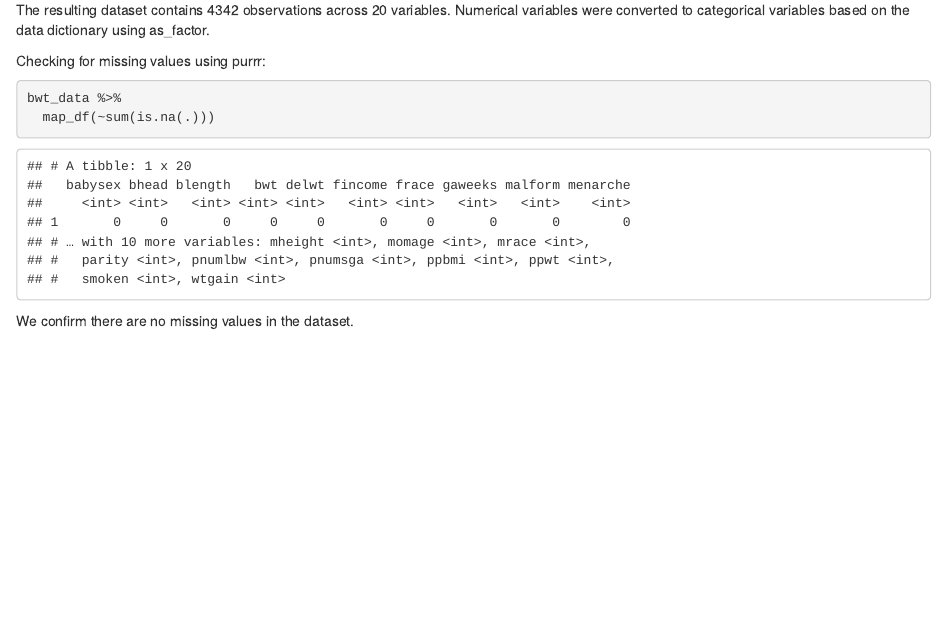
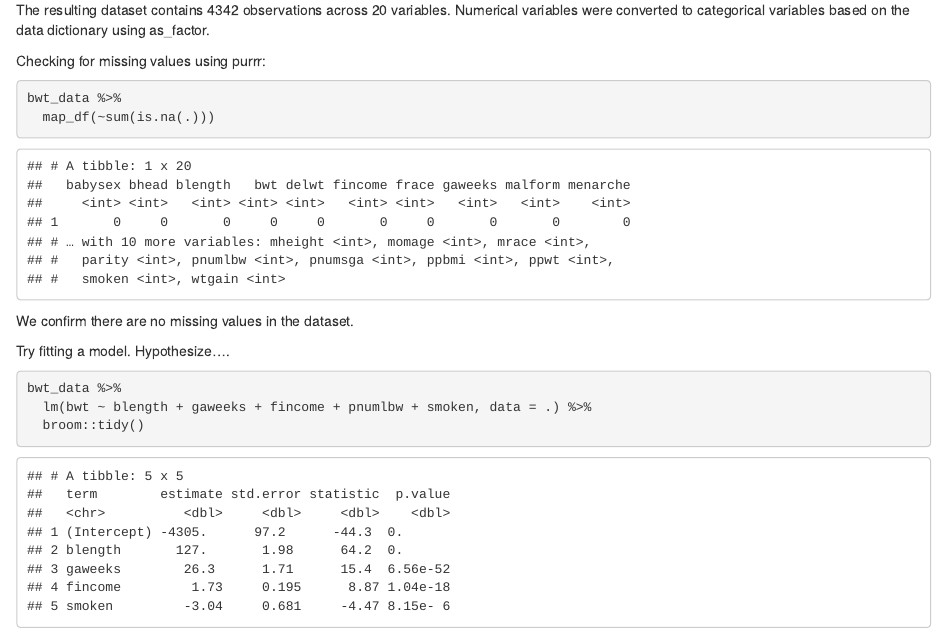
Before and after one commit to ativarovsky/p8105_hw6_at3343, an R Markdown document (p8105_hw5_at3343.Rmd): the page in a window 1100 px wide, from 1160 px down. The pictures show the output file p8105_hw5_at3343.html that the author committed with the source, opened offline.

Commit message:
fit initial linear model for #1

````diff
--- a/p8105_hw5_at3343.Rmd
+++ b/p8105_hw5_at3343.Rmd
@@ -51,3 +51,12 @@ bwt_data %>%
 ```
 
 We confirm there are no missing values in the dataset.
+
+Try fitting a model. Hypothesize....
+
+```{r}
+
+bwt_data %>%
+  lm(bwt ~ blength + gaweeks + fincome + pnumlbw + smoken, data = .) %>%
+  broom::tidy()
+```
````
Also changed, not shown: p8105_hw5_at3343.html.
